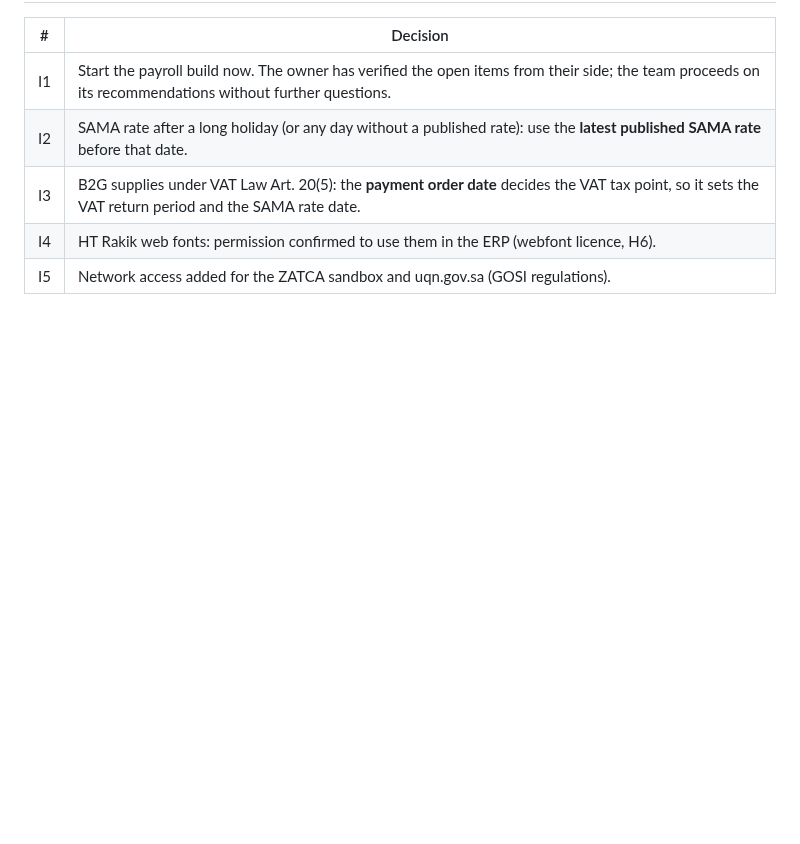
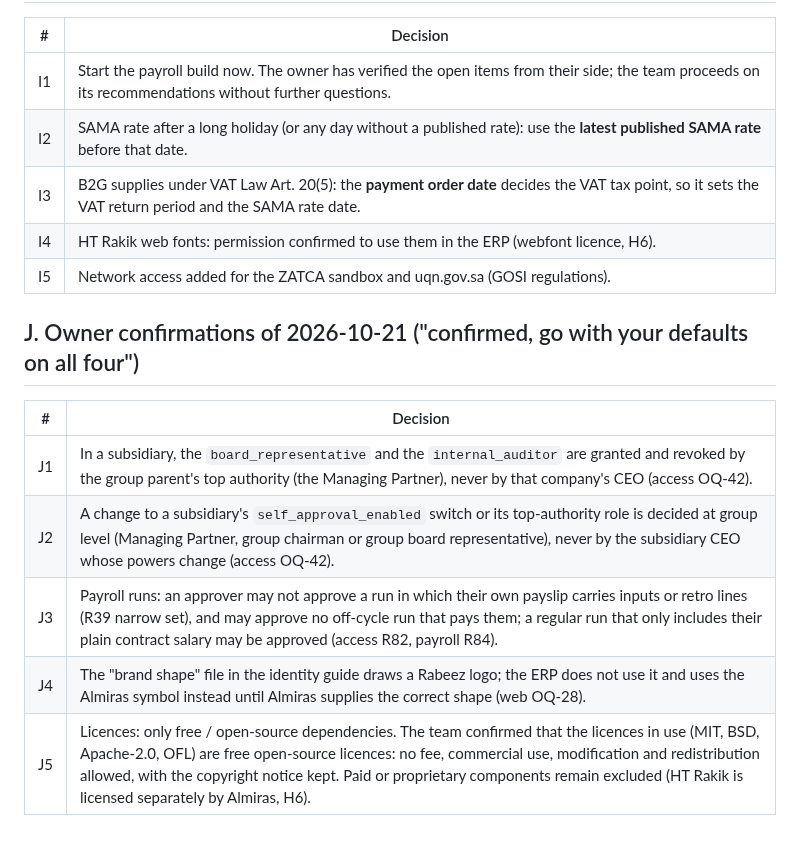
Before and after one commit to bmszamil/almiras-erp, a Markdown page: docs/approvals/owner-answers-2026-10-18.md, the part around the change. Rendered like a GitHub page; blank space fills up the shorter version.

Commit message:
Record the owner's 2026-10-21 confirmations of the team defaults
J1-J4 confirm the oversight-role grants, group-level decisions on a CEO's own powers, the payroll beneficiary rule and not using the Rabeez shape; J5 records that only free open-source licences are used.

Co-Authored-By: Claude Opus 5.5 <noreply@anthropic.com>
Claude-Session: https://claude.ai/code/session_01MVy7Y2kCiQ1NrNgFBo2Zhn

```diff
--- a/docs/approvals/owner-answers-2026-10-18.md
+++ b/docs/approvals/owner-answers-2026-10-18.md
@@ -104,3 +104,13 @@ Migration later. The journal export already sent is close to the final one. The
 | I3 | B2G supplies under VAT Law Art. 20(5): the **payment order date** decides the VAT tax point, so it sets the VAT return period and the SAMA rate date. |
 | I4 | HT Rakik web fonts: permission confirmed to use them in the ERP (webfont licence, H6). |
 | I5 | Network access added for the ZATCA sandbox and uqn.gov.sa (GOSI regulations). |
+
+## J. Owner confirmations of 2026-10-21 ("confirmed, go with your defaults on all four")
+
+| # | Decision |
+| --- | --- |
+| J1 | In a subsidiary, the `board_representative` and the `internal_auditor` are granted and revoked by the group parent's top authority (the Managing Partner), never by that company's CEO (access OQ-42). |
+| J2 | A change to a subsidiary's `self_approval_enabled` switch or its top-authority role is decided at group level (Managing Partner, group chairman or group board representative), never by the subsidiary CEO whose powers change (access OQ-42). |
+| J3 | Payroll runs: an approver may not approve a run in which their own payslip carries inputs or retro lines (R39 narrow set), and may approve no off-cycle run that pays them; a regular run that only includes their plain contract salary may be approved (access R82, payroll R84). |
+| J4 | The "brand shape" file in the identity guide draws a Rabeez logo; the ERP does not use it and uses the Almiras symbol instead until Almiras supplies the correct shape (web OQ-28). |
+| J5 | Licences: only free / open-source dependencies. The team confirmed that the licences in use (MIT, BSD, Apache-2.0, OFL) are free open-source licences: no fee, commercial use, modification and redistribution allowed, with the copyright notice kept. Paid or proprietary components remain excluded (HT Rakik is licensed separately by Almiras, H6). |
```
